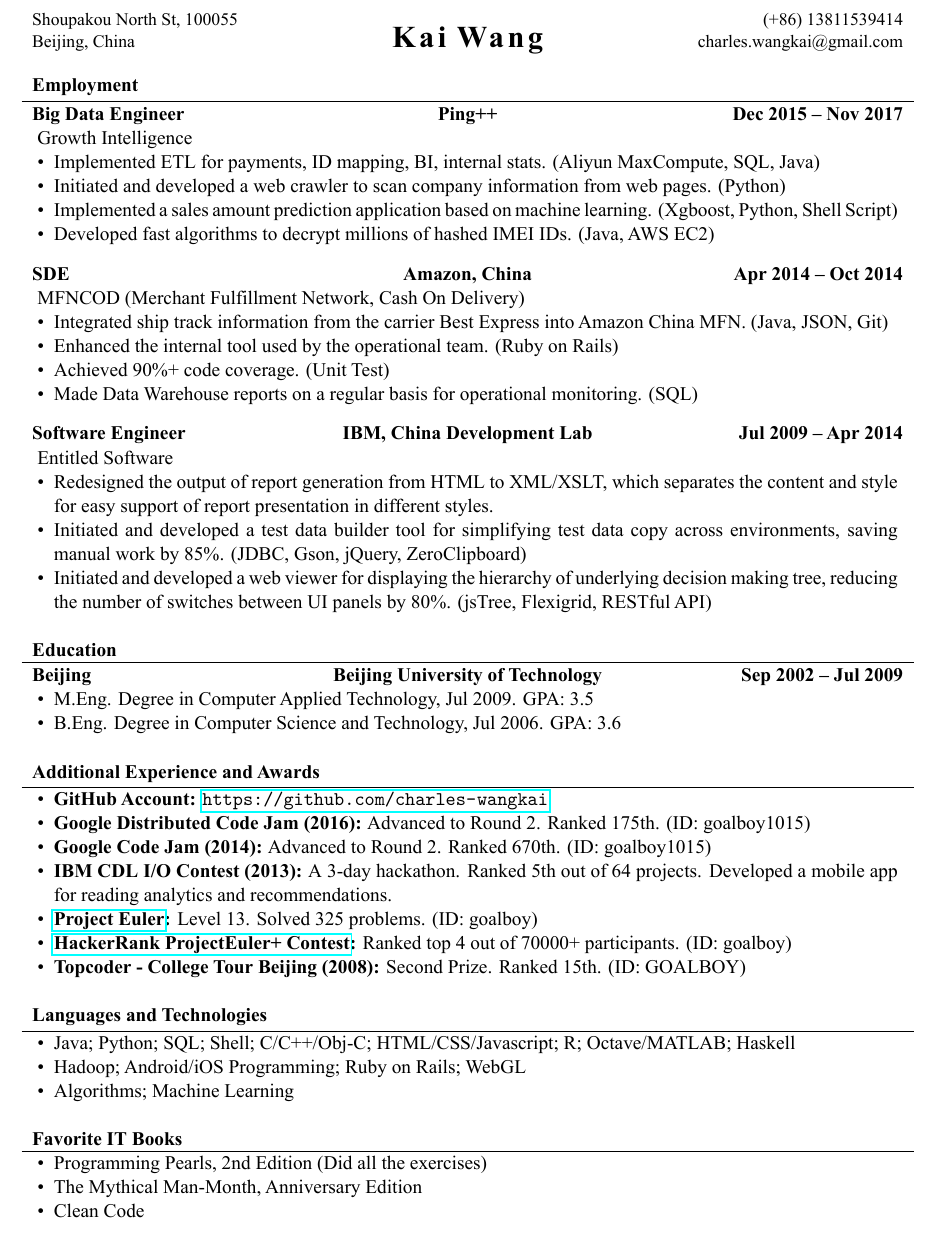
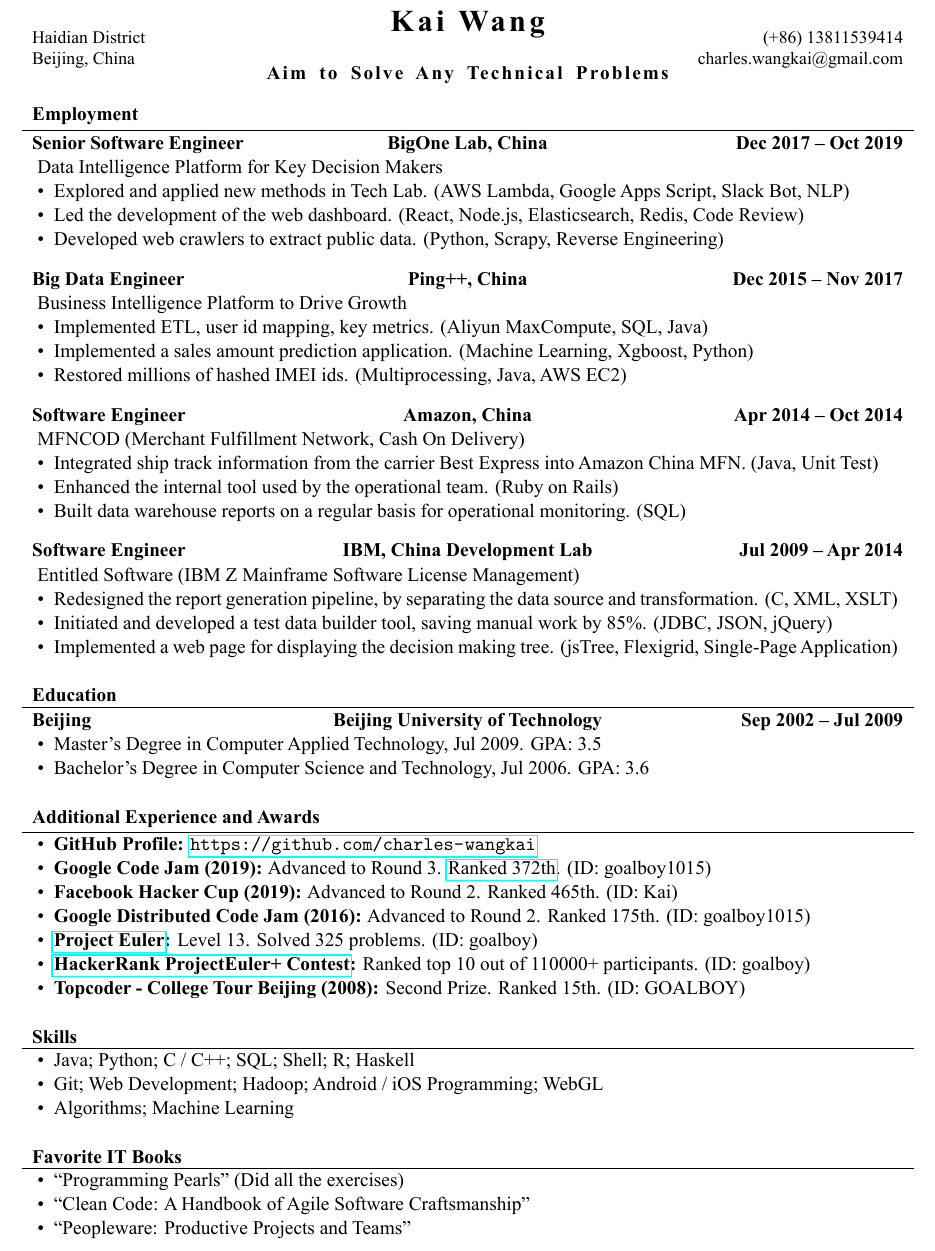
Before and after one commit to charles-wangkai/charles-wangkai.github.io, a LaTeX CV (resume/kai_wang_resume.tex): part of the page, cut at the place of the change. The pictures show the PDF file resume/kai_wang_resume.pdf that the author committed with the source.

Commit message:
Update personal resume

```diff
--- a/resume/kai_wang_resume.tex
+++ b/resume/kai_wang_resume.tex
@@ -26,8 +26,8 @@
 \usepackage{hyperref}
 
 % Set applicant's personal data for header
-\name{Kai Wang}
-\address{Shoupakou North St, 100055 \linebreak Beijing, China}
+\name{Kai Wang \linebreak \linebreak \normalsize{Aim to Solve Any Technical Problems}}
+\address{Haidian District \linebreak Beijing, China}
 \contacts{(+86) 13811539414 \linebreak charles.wangkai@gmail.com}
 
 \begin{document}
@@ -37,32 +37,39 @@
 
 	% Print the content
 	\begin{cvsection}{Employment}
-		\begin{cvsubsection}{Big Data Engineer}{Ping++}{Dec 2015 – Nov 2017}
-			Growth Intelligence
+		\begin{cvsubsection}{Senior Software Engineer}{BigOne Lab, China}{Dec 2017 – Oct 2019}
+			Data Intelligence Platform for Key Decision Makers
 			\begin{itemize}
-				\item Implemented ETL for payments, ID mapping, BI, internal stats. (Aliyun MaxCompute, SQL, Java)
-				\item Initiated and developed a web crawler to scan company information from web pages. (Python)
-				\item Implemented a sales amount prediction application based on machine learning. (Xgboost, Python, Shell Script)
-				\item Developed fast algorithms to decrypt millions of hashed IMEI IDs. (Java, AWS EC2)
+				\item Explored and applied new methods in Tech Lab. (AWS Lambda, Google Apps Script, Slack Bot, NLP)
+				\item Led the development of the web dashboard. (React, Node.js, Elasticsearch, Redis, Code Review)
+				\item Developed web crawlers to extract public data. (Python, Scrapy, Reverse Engineering)
 			\end{itemize}
 		\end{cvsubsection}
 
-		\begin{cvsubsection}{SDE}{Amazon, China}{Apr 2014 – Oct 2014}
+		\begin{cvsubsection}{Big Data Engineer}{Ping++, China}{Dec 2015 – Nov 2017}
+			Business Intelligence Platform to Drive Growth
+			\begin{itemize}
+				\item Implemented ETL, user id mapping, key metrics. (Aliyun MaxCompute, SQL, Java)
+				\item Implemented a sales amount prediction application. (Machine Learning, Xgboost, Python)
+				\item Restored millions of hashed IMEI ids. (Multiprocessing, Java, AWS EC2)
+			\end{itemize}
+		\end{cvsubsection}
+
+		\begin{cvsubsection}{Software Engineer}{Amazon, China}{Apr 2014 – Oct 2014}
 			MFNCOD (Merchant Fulfillment Network, Cash On Delivery)
 			\begin{itemize}
-				\item Integrated ship track information from the carrier Best Express into Amazon China MFN. (Java, JSON, Git)
+				\item Integrated ship track information from the carrier Best Express into Amazon China MFN. (Java, Unit Test)
 				\item Enhanced the internal tool used by the operational team. (Ruby on Rails)
-				\item Achieved 90\%+ code coverage. (Unit Test)
-				\item Made Data Warehouse reports on a regular basis for operational monitoring. (SQL)
+				\item Built data warehouse reports on a regular basis for operational monitoring. (SQL)
 			\end{itemize}
 		\end{cvsubsection}
 
 		\begin{cvsubsection}{Software Engineer}{IBM, China Development Lab}{Jul 2009 – Apr 2014}
-			Entitled Software
+			Entitled Software (IBM Z Mainframe Software License Management)
 			\begin{itemize}
-				\item Redesigned the output of report generation from HTML to XML/XSLT, which separates the content and style for easy support of report presentation in different styles.
-				\item Initiated and developed a test data builder tool for simplifying test data copy across environments, saving manual work by 85\%. (JDBC, Gson, jQuery, ZeroClipboard)
-				\item Initiated and developed a web viewer for displaying the hierarchy of underlying decision making tree, reducing the number of switches between UI panels by 80\%. (jsTree, Flexigrid, RESTful API)
+				\item Redesigned the report generation pipeline, by separating the data source and transformation. (C, XML, XSLT)
+				\item Initiated and developed a test data builder tool, saving manual work by 85\%. (JDBC, JSON, jQuery)
+				\item Implemented a web page for displaying the decision making tree. (jsTree, Flexigrid, Single-Page Application)
 			\end{itemize}
 		\end{cvsubsection}
 	\end{cvsection}
@@ -70,8 +77,8 @@
 	\begin{cvsection}{Education}
 		\begin{cvsubsection}{Beijing}{Beijing University of Technology}{Sep 2002 – Jul 2009}
 			\begin{itemize}
-				\item M.Eng. Degree in Computer Applied Technology, Jul 2009. GPA: 3.5
-				\item B.Eng. Degree in Computer Science and Technology, Jul 2006. GPA: 3.6
+				\item Master's Degree in Computer Applied Technology, Jul 2009. GPA: 3.5
+				\item Bachelor's Degree in Computer Science and Technology, Jul 2006. GPA: 3.6
 			\end{itemize}
 		\end{cvsubsection}
 	\end{cvsection}
@@ -79,22 +86,22 @@
 	\begin{cvsection}{Additional Experience and Awards}
 		\begin{cvsubsection}{}{}{}
 			\begin{itemize}
-				\item \textbf{GitHub Account:} \url{https://github.com/charles-wangkai}
+				\item \textbf{GitHub Profile:} \url{https://github.com/charles-wangkai}
+				\item \textbf{Google Code Jam (2019):} Advanced to Round 3. {\href{http://charles-wangkai.github.io/certificates/certificate_google_code_jam_2019.pdf}{Ranked 372th}}. (ID: goalboy1015)
+				\item \textbf{Facebook Hacker Cup (2019):} Advanced to Round 2. Ranked 465th. (ID: Kai)
 				\item \textbf{Google Distributed Code Jam (2016):} Advanced to Round 2. Ranked 175th. (ID: goalboy1015)
-				\item \textbf{Google Code Jam (2014):} Advanced to Round 2. Ranked 670th. (ID: goalboy1015)
-				\item \textbf{IBM CDL I/O Contest (2013):} A 3-day hackathon. Ranked 5th out of 64 projects. Developed a mobile app for reading analytics and recommendations.
 				\item \textbf{\href{https://projecteuler.net}{Project Euler}:} Level 13. Solved 325 problems. (ID: goalboy)
-				\item \textbf{\href{https://www.hackerrank.com/projecteuler}{HackerRank ProjectEuler+ Contest}:} Ranked top 4 out of 70000+ participants. (ID: goalboy)
+				\item \textbf{\href{https://www.hackerrank.com/projecteuler}{HackerRank ProjectEuler+ Contest}:} Ranked top 10 out of 110000+ participants. (ID: goalboy)
 				\item \textbf{Topcoder - College Tour Beijing (2008):} Second Prize. Ranked 15th. (ID: GOALBOY)
 			\end{itemize}
 		\end{cvsubsection}
 	\end{cvsection}
 
-	\begin{cvsection}{Languages and Technologies}
+	\begin{cvsection}{Skills}
 		\begin{cvsubsection}{}{}{}
 			\begin{itemize}
-				\item Java; Python; SQL; Shell; C/C++/Obj-C; HTML/CSS/Javascript; R; Octave/MATLAB; Haskell
-				\item Hadoop; Android/iOS Programming; Ruby on Rails; WebGL
+				\item Java; Python; C / C++; SQL; Shell; R; Haskell
+				\item Git; Web Development; Hadoop; Android / iOS Programming; WebGL
 				\item Algorithms; Machine Learning
 			\end{itemize}
 		\end{cvsubsection}
@@ -103,9 +110,9 @@
 	\begin{cvsection}{Favorite IT Books}
 		\begin{cvsubsection}{}{}{}
 			\begin{itemize}
-				\item Programming Pearls, 2nd Edition (Did all the exercises)
-				\item The Mythical Man-Month, Anniversary Edition
-				\item Clean Code
+				\item ``Programming Pearls'' (Did all the exercises)
+				\item ``Clean Code: A Handbook of Agile Software Craftsmanship''
+				\item ``Peopleware: Productive Projects and Teams''
 			\end{itemize}
 		\end{cvsubsection}
 	\end{cvsection}
```
Also changed, not shown: resume/kai_wang_resume.pdf.
